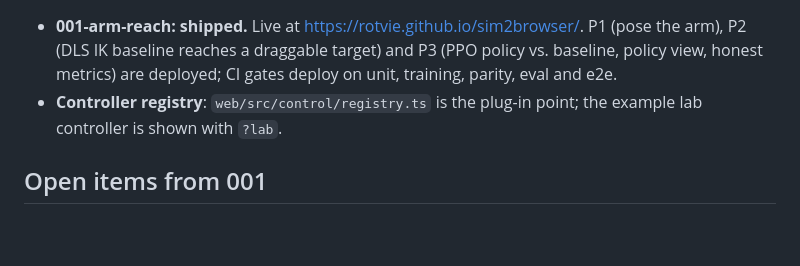
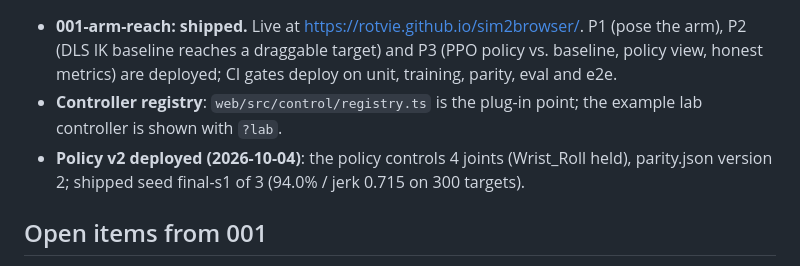
Before and after one commit to Rotvie/sim2browser, a Markdown page: docs/ROADMAP.md, the part around one of its changes. Drawn GitHub-style; blank space fills up the shorter version.

Commit message:
docs: roadmap status after policy v2 deploy
Co-Authored-By: Claude Opus 5.5 <noreply@anthropic.com>

```diff
--- a/docs/ROADMAP.md
+++ b/docs/ROADMAP.md
@@ -11,6 +11,8 @@ especially [`validation.md`](../specs/001-arm-reach/validation.md).
   honest metrics) are deployed; CI gates deploy on unit, training, parity, eval and e2e.
 - **Controller registry**: `web/src/control/registry.ts` is the plug-in point; the example lab
   controller is shown with `?lab`.
+- **Policy v2 deployed (2026-10-04)**: the policy controls 4 joints (Wrist_Roll held), parity.json
+  version 2; shipped seed final-s1 of 3 (94.0% / jerk 0.715 on 300 targets).
 
 ## Open items from 001
 
```
Also changed, not shown: other parts of docs/ROADMAP.md (+1 -1 lines).
